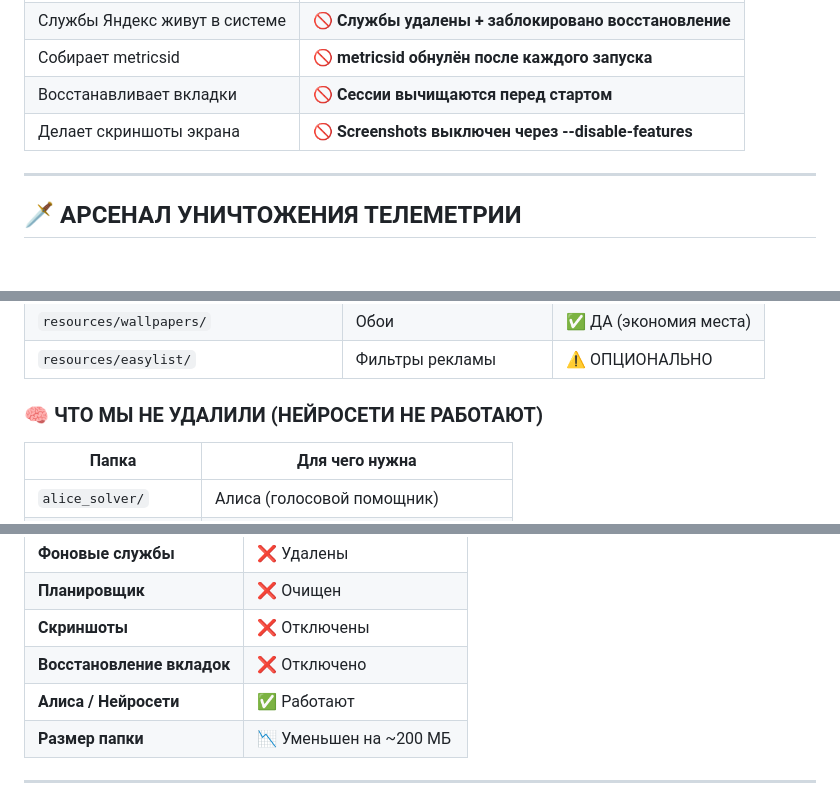
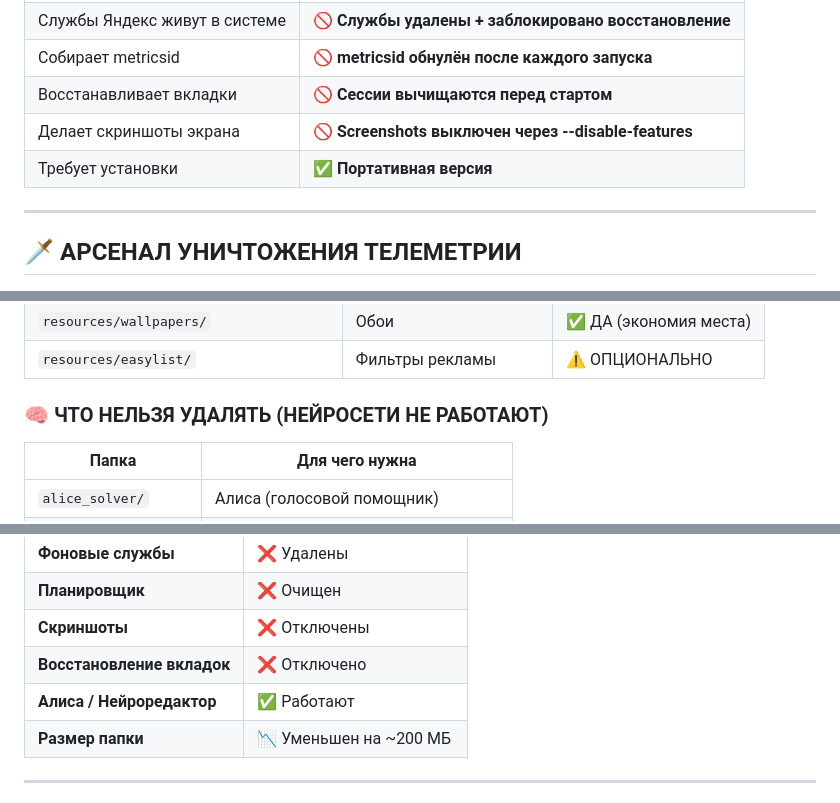
Before and after one commit to anton18-png/Alices-thong, a Markdown page: README.md, 3 parts joined by grey strips. Rendered like a GitHub page; blank space fills up the shorter version.

```diff
--- a/README.md
+++ b/README.md
@@ -20,6 +109,7 @@
 | Собирает metricsid | 🚫 **metricsid обнулён после каждого запуска** |
 | Восстанавливает вкладки | 🚫 **Сессии вычищаются перед стартом** |
 | Делает скриншоты экрана | 🚫 **Screenshots выключен через --disable-features** |
+| Требует установки | ✅ **Портативная версия** |
 
 ---
 
@@ -122,7 +212,7 @@ YandexUpdateTaskMachineUA
 | `resources/wallpapers/` | Обои | ✅ ДА (экономия места) |
 | `resources/easylist/` | Фильтры рекламы | ⚠️ ОПЦИОНАЛЬНО |
 
-### 🧠 ЧТО МЫ НЕ УДАЛИЛИ (НЕЙРОСЕТИ НЕ РАБОТАЮТ)
+### 🧠 ЧТО НЕЛЬЗЯ УДАЛЯТЬ (НЕЙРОСЕТИ НЕ РАБОТАЮТ)
 
 | Папка | Для чего нужна |
 |-------|----------------|
@@ -190,7 +280,7 @@ YandexUpdateTaskMachineUA
 | **Планировщик** | ❌ Очищен |
 | **Скриншоты** | ❌ Отключены |
 | **Восстановление вкладок** | ❌ Отключено |
-| **Алиса / Нейросети** | ✅ Работают |
+| **Алиса / Нейроредактор** | ✅ Работают |
 | **Размер папки** | 📉 Уменьшен на ~200 МБ |
 
 ---
```
Also changed, not shown: other parts of README.md (+111 -2 lines).
